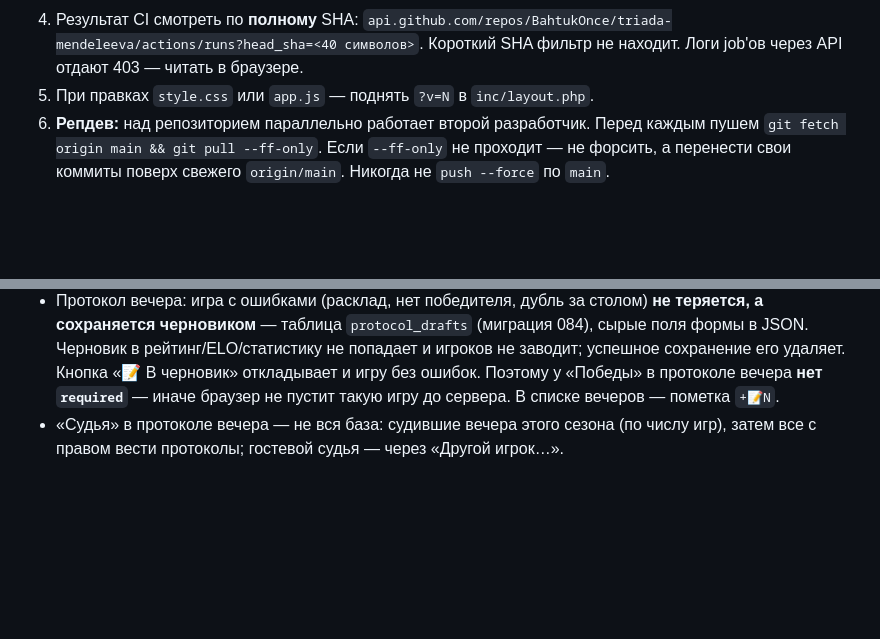
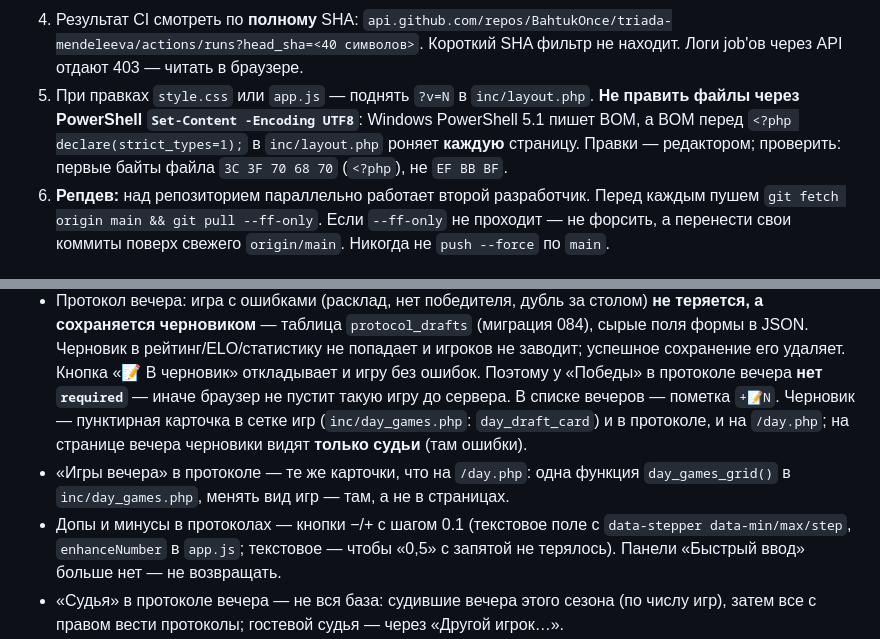
Before and after one commit to BahtukOnce/triada-mendeleeva, a Markdown page: CLAUDE.md, 2 parts joined by grey strips. Drawn GitHub-style; blank space fills up the shorter version.

Commit message:
CLAUDE.md: черновики-карточки, общая сетка игр, допы кнопками, BOM в PowerShell
Co-Authored-By: Claude Opus 5 <noreply@anthropic.com>

```diff
--- a/CLAUDE.md
+++ b/CLAUDE.md
@@ -36,6 +36,9 @@
 4. Результат CI смотреть по **полному** SHA: `api.github.com/repos/BahtukOnce/triada-mendeleeva/actions/runs?head_sha=<40 символов>`.
    Короткий SHA фильтр не находит. Логи job'ов через API отдают 403 — читать в браузере.
 5. При правках `style.css` или `app.js` — поднять `?v=N` в `inc/layout.php`.
+   **Не править файлы через PowerShell `Set-Content -Encoding UTF8`**: Windows PowerShell 5.1 пишет
+   BOM, а BOM перед `<?php declare(strict_types=1);` в `inc/layout.php` роняет **каждую** страницу.
+   Правки — редактором; проверить: первые байты файла `3C 3F 70 68 70` (`<?php`), не `EF BB BF`.
 6. **Репдев:** над репозиторием параллельно работает второй разработчик. Перед каждым пушем
    `git fetch origin main && git pull --ff-only`. Если `--ff-only` не проходит — не форсить, а
    перенести свои коммиты поверх свежего `origin/main`. Никогда не `push --force` по `main`.
@@ -87,6 +90,13 @@ curl -s https://triada-mendeleeva.ru/app/version.php
   Черновик в рейтинг/ELO/статистику не попадает и игроков не заводит; успешное сохранение его удаляет.
   Кнопка «📝 В черновик» откладывает и игру без ошибок. Поэтому у «Победы» в протоколе вечера **нет
   `required`** — иначе браузер не пустит такую игру до сервера. В списке вечеров — пометка `+📝N`.
+  Черновик — пунктирная карточка в сетке игр (`inc/day_games.php`: `day_draft_card`) и в протоколе,
+  и на `/day.php`; на странице вечера черновики видят **только судьи** (там ошибки).
+* «Игры вечера» в протоколе — те же карточки, что на `/day.php`: одна функция `day_games_grid()`
+  в `inc/day_games.php`, менять вид игр — там, а не в страницах.
+* Допы и минусы в протоколах — кнопки −/+ с шагом 0.1 (текстовое поле с `data-stepper
+  data-min/max/step`, `enhanceNumber` в `app.js`; текстовое — чтобы «0,5» с запятой не терялось).
+  Панели «Быстрый ввод» больше нет — не возвращать.
 * «Судья» в протоколе вечера — не вся база: судившие вечера этого сезона (по числу игр), затем все
   с правом вести протоколы; гостевой судья — через «Другой игрок…».
 * Цвета в протоколах: роль (`select.f-role`, `data-role`) и «Победа» (`select.f-win`, `data-win`) —
```
